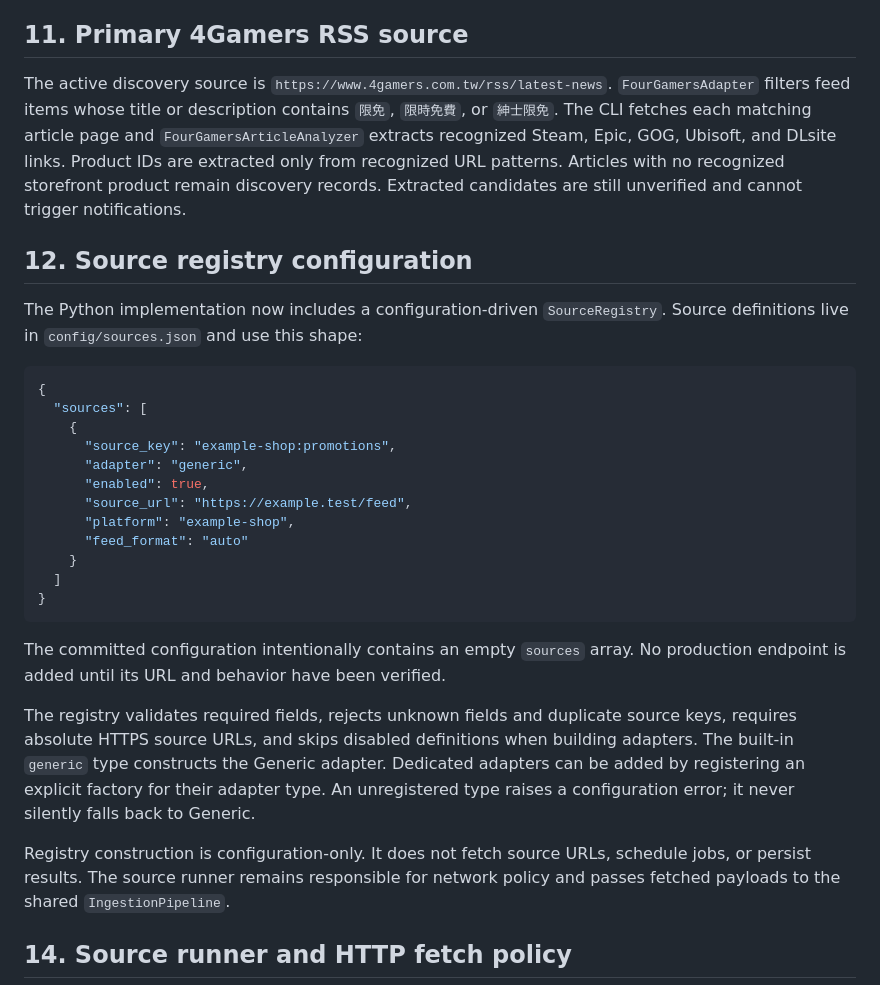
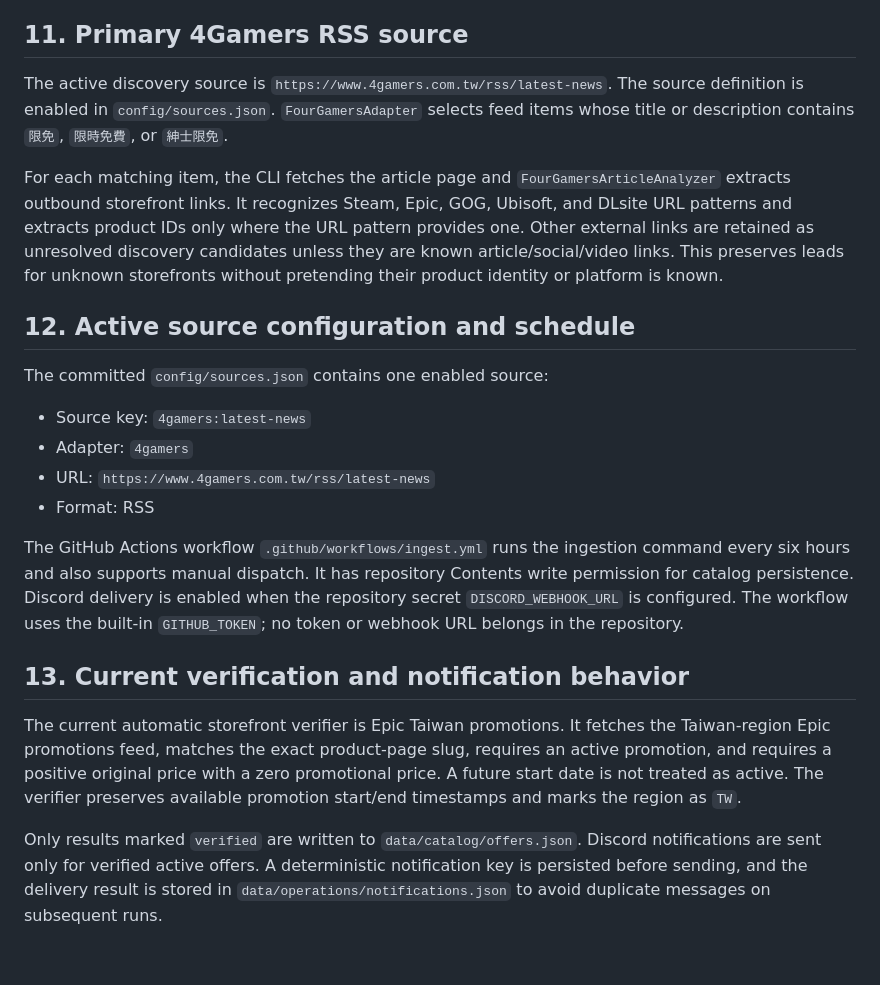
Before and after one commit to 47tsai/free-game, a Markdown page: docs/SOURCES.md, the part around one of its changes. Drawn GitHub-style; blank space fills up the shorter version.

Commit message:
Update source documentation to match active ingestion pipeline

````diff
--- a/docs/SOURCES.md
+++ b/docs/SOURCES.md
@@ -255,33 +255,24 @@ These decisions should be resolved with evidence before writing production adapt
 
 ## 11. Primary 4Gamers RSS source
 
-The active discovery source is `https://www.4gamers.com.tw/rss/latest-news`. `FourGamersAdapter` filters feed items whose title or description contains `限免`, `限時免費`, or `紳士限免`. The CLI fetches each matching article page and `FourGamersArticleAnalyzer` extracts recognized Steam, Epic, GOG, Ubisoft, and DLsite links. Product IDs are extracted only from recognized URL patterns. Articles with no recognized storefront product remain discovery records. Extracted candidates are still unverified and cannot trigger notifications.
+The active discovery source is `https://www.4gamers.com.tw/rss/latest-news`. The source definition is enabled in `config/sources.json`. `FourGamersAdapter` selects feed items whose title or description contains `限免`, `限時免費`, or `紳士限免`.
 
-## 12. Source registry configuration
+For each matching item, the CLI fetches the article page and `FourGamersArticleAnalyzer` extracts outbound storefront links. It recognizes Steam, Epic, GOG, Ubisoft, and DLsite URL patterns and extracts product IDs only where the URL pattern provides one. Other external links are retained as unresolved discovery candidates unless they are known article/social/video links. This preserves leads for unknown storefronts without pretending their product identity or platform is known.
 
-The Python implementation now includes a configuration-driven `SourceRegistry`. Source definitions live in `config/sources.json` and use this shape:
+## 12. Active source configuration and schedule
 
-```json
-{
-  "sources": [
-    {
-      "source_key": "example-shop:promotions",
-      "adapter": "generic",
-      "enabled": true,
-      "source_url": "https://example.test/feed",
-      "platform": "example-shop",
-      "feed_format": "auto"
-    }
-  ]
-}
-```
+The committed `config/sources.json` contains one enabled source:
 
-The committed configuration intentionally contains an empty `sources` array. No production endpoint is added until its URL and behavior have been verified.
+- Source key: `4gamers:latest-news`
+- Adapter: `4gamers`
+- URL: `https://www.4gamers.com.tw/rss/latest-news`
+- Format: RSS
 
-The registry validates required fields, rejects unknown fields and duplicate source keys, requires absolute HTTPS source URLs, and skips disabled definitions when building adapters. The built-in `generic` type constructs the Generic adapter. Dedicated adapters can be added by registering an explicit factory for their adapter type. An unregistered type raises a configuration error; it never silently falls back to Generic.
+The GitHub Actions workflow `.github/workflows/ingest.yml` runs the ingestion command every six hours and also supports manual dispatch. It has repository Contents write permission for catalog persistence. Discord delivery is enabled when the repository secret `DISCORD_WEBHOOK_URL` is configured. The workflow uses the built-in `GITHUB_TOKEN`; no token or webhook URL belongs in the repository.
 
-Registry construction is configuration-only. It does not fetch source URLs, schedule jobs, or persist results. The source runner remains responsible for network policy and passes fetched payloads to the shared `IngestionPipeline`.
+## 13. Current verification and notification behavior
 
+The current automatic storefront verifier is Epic Taiwan promotions. It fetches the Taiwan-region Epic promotions feed, matches the exact product-page slug, requires an active promotion, and requires a positive original price with a zero promotional price. A future start date is not treated as active. The verifier preserves available promotion start/end timestamps and marks the region as `TW`.
 
-## 14. Source runner and HTTP fetch policy
+Only results marked `verified` are written to `data/catalog/offers.json`. Discord notifications are sent only for verified active offers. A deterministic notification key is persisted before sending, and the delivery result is stored in `data/operations/notifications.json` to avoid duplicate messages on subsequent runs.
 
````
Also changed, not shown: other parts of docs/SOURCES.md (+1 -29 lines).
